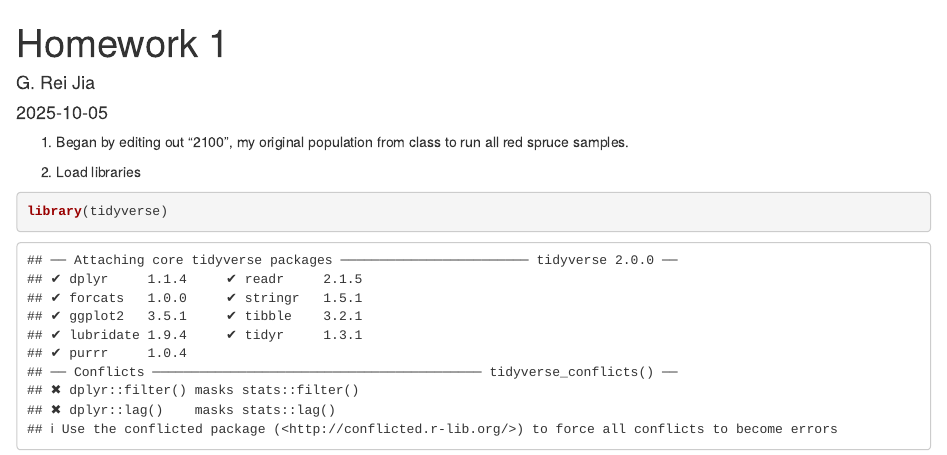
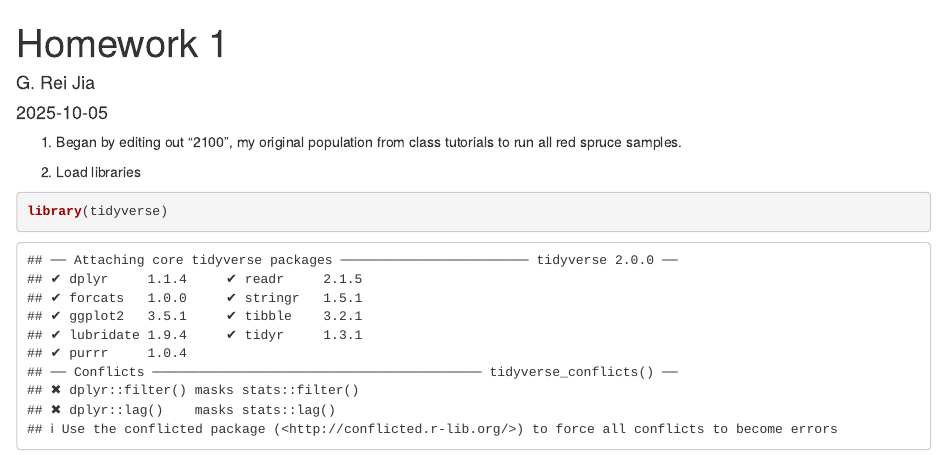
Before and after one commit to g-reijia/eco_genomics_2025, an R Markdown document (population_genomics/mydocs/20251009_HW1.Rmd): the page in a window 1100 px wide, from its top. Rendered offline with R 4.5, knitr and Pandoc, with nearby package versions.

Commit message:
homework and other

````diff
--- a/population_genomics/mydocs/20251009_HW1.Rmd
+++ b/population_genomics/mydocs/20251009_HW1.Rmd
@@ -7,10 +7,10 @@ output: html_document
 
 ```{r setup, include=FALSE}
 knitr::opts_chunk$set(echo = TRUE)
-knitr::opts_knit$set(root.dir = "~/projects/eco_genomics_2025/population_genomics/myresults/ANGSD/")
+knitr::opts_knit$set(root.dir = "~/projects/eco_genomics_2025/population_genomics/myresults/ANGSD_HW1")
 ```
 
-1. Began by editing out "2100", my original population from class to run all red spruce samples.
+1. Began by editing out "2100", my original population from class tutorials to run all red spruce samples.
 
 2. Load libraries
 ```{r}
````
Also changed, not shown: population_genomics/popgen_notes.md (+1 -1 lines), 1 other file.
